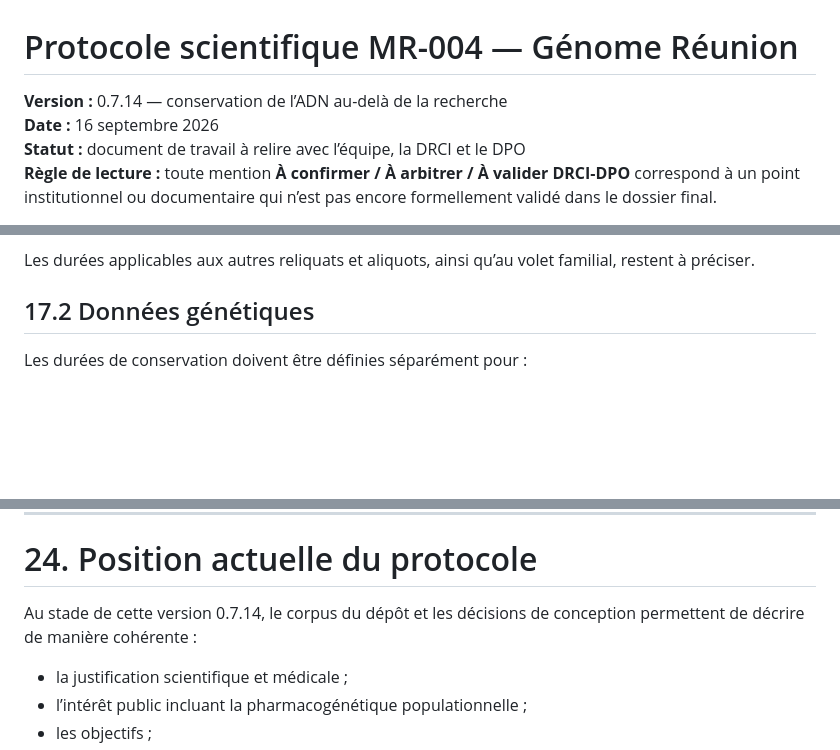
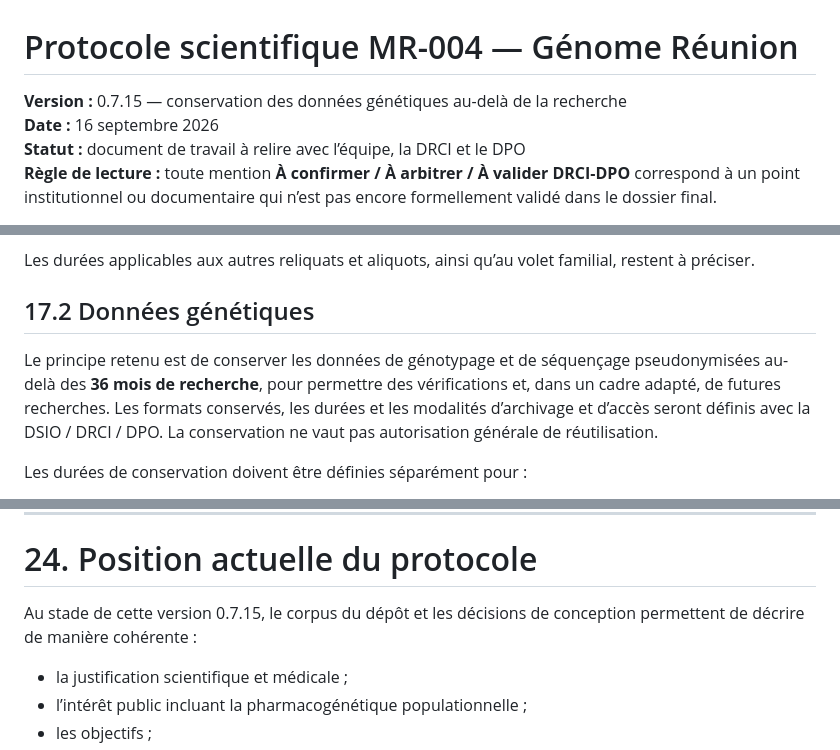
Before and after one commit to patrick-mun/Genome-Reunion-page, a Markdown page: cnil-mr004/01_dossier_mr004/01_protocole_scientifique_mr004.md, 3 parts joined by grey strips. Rendered like a GitHub page; blank space fills up the shorter version.

Commit message:
Acter la conservation des données génétiques après les 36 mois (v0.7.15)

```diff
--- a/cnil-mr004/01_dossier_mr004/01_protocole_scientifique_mr004.md
+++ b/cnil-mr004/01_dossier_mr004/01_protocole_scientifique_mr004.md
@@ -1,6 +1,6 @@
 # Protocole scientifique MR-004 — Génome Réunion
 
-**Version :** 0.7.14 — conservation de l’ADN au-delà de la recherche
+**Version :** 0.7.15 — conservation des données génétiques au-delà de la recherche
 **Date :** 16 septembre 2026
 **Statut :** document de travail à relire avec l’équipe, la DRCI et le DPO
 **Règle de lecture :** toute mention **À confirmer / À arbitrer / À valider DRCI-DPO** correspond à un point institutionnel ou documentaire qui n’est pas encore formellement validé dans le dossier final.
@@ -776,6 +776,8 @@ Les durées applicables aux autres reliquats et aliquots, ainsi qu’au volet fa
 
 ## 17.2 Données génétiques
 
+Le principe retenu est de conserver les données de génotypage et de séquençage pseudonymisées au-delà des **36 mois de recherche**, pour permettre des vérifications et, dans un cadre adapté, de futures recherches. Les formats conservés, les durées et les modalités d’archivage et d’accès seront définis avec la DSIO / DRCI / DPO. La conservation ne vaut pas autorisation générale de réutilisation.
+
 Les durées de conservation doivent être définies séparément pour :
 
 - génotypes SNP ;
@@ -1030,7 +1033,7 @@ Annexes scientifiques de référence :
 
 # 24. Position actuelle du protocole
 
-Au stade de cette version 0.7.14, le corpus du dépôt et les décisions de conception permettent de décrire de manière cohérente :
+Au stade de cette version 0.7.15, le corpus du dépôt et les décisions de conception permettent de décrire de manière cohérente :
 
 - la justification scientifique et médicale ;
 - l’intérêt public incluant la pharmacogénétique populationnelle ;
```
Also changed, not shown: other parts of cnil-mr004/01_dossier_mr004/01_protocole_scientifique_mr004.md (+1 -0 lines).
